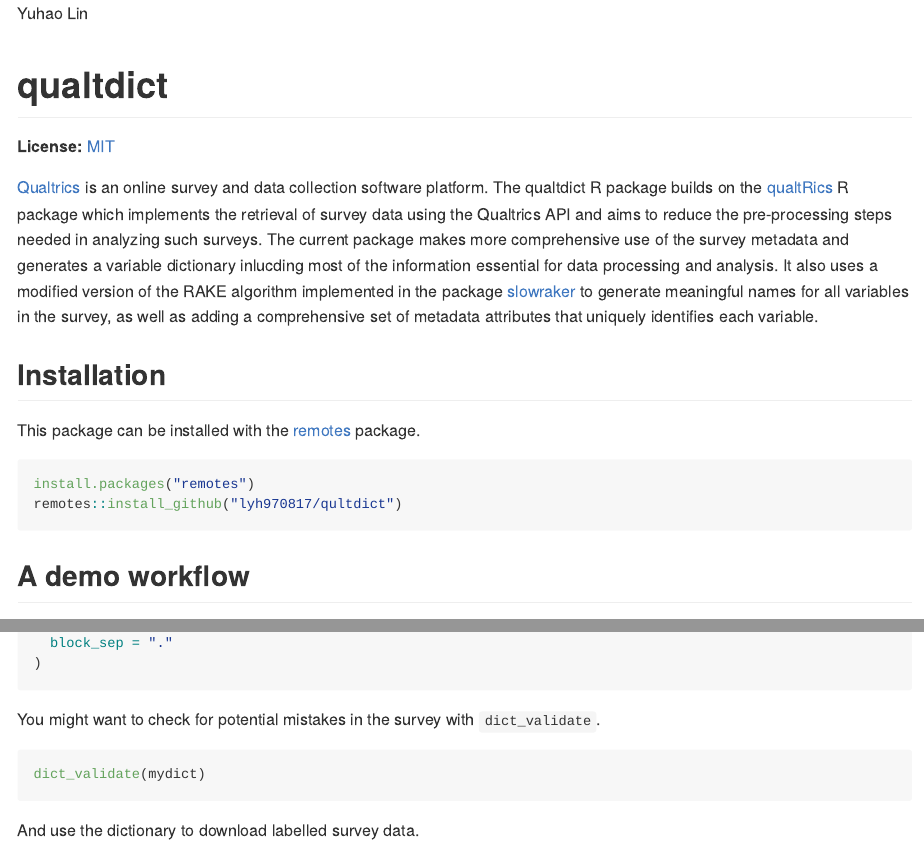
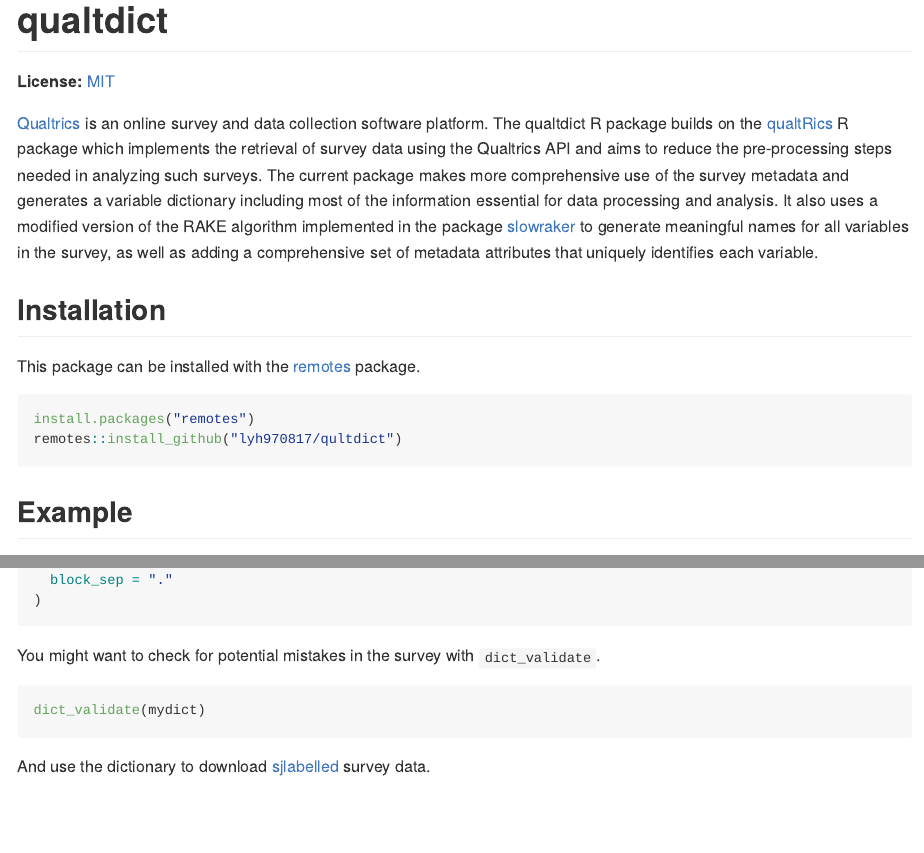
Before and after one commit to lyh970817/qualtdict, an R Markdown document (README.Rmd): the page in a window 1100 px wide, from its top, and a second part further down, joined at a grey line. Rendered offline with R 4.5, knitr and Pandoc, with nearby package versions; badge pictures from the web are left out.

Commit message:
Update README

````diff
--- a/README.Rmd
+++ b/README.Rmd
@@ -1,9 +1,8 @@
 ---
-output:
-  md_document:
-      variant: gfm
-author: Yuhao Lin
+output: github_document
 ---
+
+<!-- README.md is generated from README.Rmd. Please edit that file -->
 
 ```{r, include = FALSE}
 knitr::opts_chunk$set(
@@ -23,7 +28,7 @@
 implements the retrieval of survey data using the Qualtrics API and aims to
 reduce the pre-processing steps needed in analyzing such surveys. The
 current package makes more comprehensive use of the survey metadata and
-generates a variable dictionary inlucding most of the information essential
+generates a variable dictionary including most of the information essential
 for data processing and analysis. It also uses a modified version of the
 RAKE algorithm implemented in the package
 [slowraker](https://github.com/cran/slowraker) to generate meaningful names
@@ -40,7 +45,7 @@
 remotes::install_github("lyh970817/qultdict")
 ```
 
-## A demo workflow
+## Example
 
 You need to first register your Qualtrics credentials with the function
 `qualtrics_api_credentials` exported from the package
@@ -88,7 +93,8 @@
 dict_validate(mydict)
 ```
 
-And use the dictionary to download labelled survey data.
+And use the dictionary to download
+[sjlabelled](https://github.com/strengejacke/sjlabelled) survey data.
 
 ```{r, eval=FALSE}
 survey_dat <- get_survey_data(mydict,
````
Also changed, not shown: README.md, README.Rmd (6 more changed lines).
